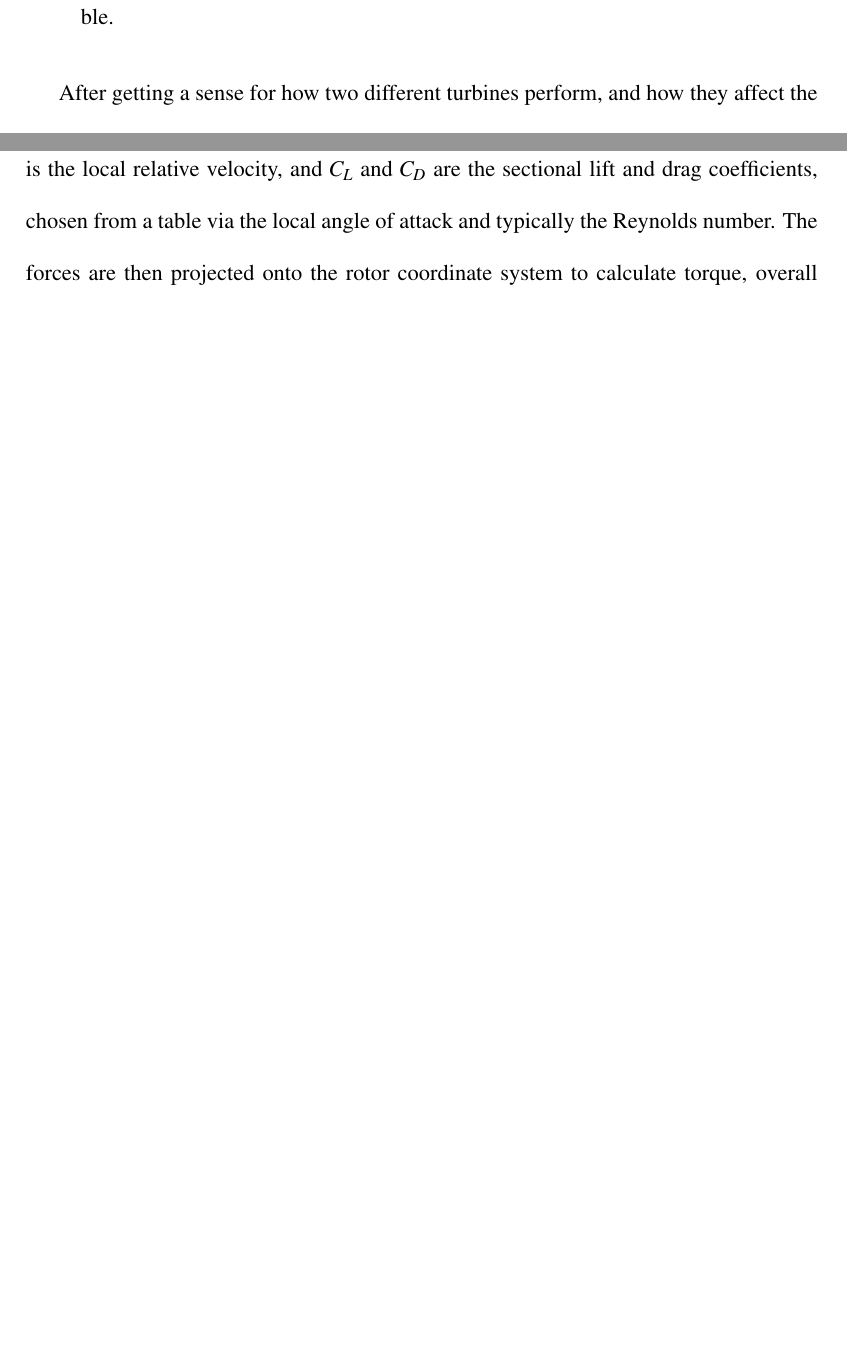
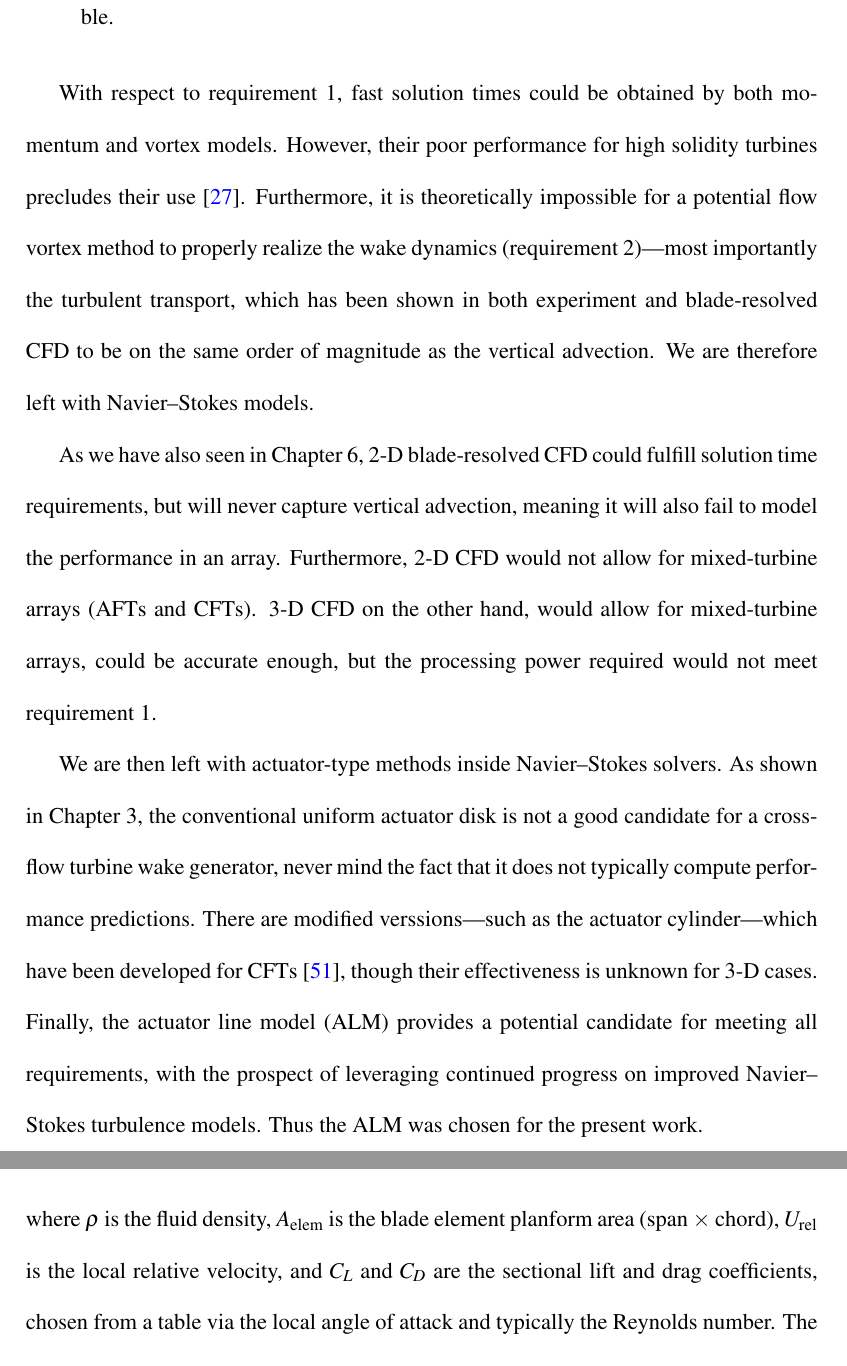
Before and after one commit to petebachant/PhD-thesis, a LaTeX thesis (thesis.tex, which reads chapters/ALM.tex): two parts of pages 60 and 61 of 83, joined at a grey line, cut so that both start at the same text, the shorter picture padded with empty space. Compiled offline with pdfLaTeX.

Commit message:
Add more to introduction

```diff
--- a/chapters/ALM.tex
+++ b/chapters/ALM.tex
@@ -28,6 +28,34 @@ common cross-flow concept. The requirements for this model were:
     \item Software should be open-source and not rely on closed-source software,
     if possible.
 \end{enumerate}
+
+With respect to requirement~\ref{req:solution-time}, fast solution times could
+be obtained by both momentum and vortex models. However, their poor performance
+for high solidity turbines precludes their use \cite{Joo2015}. Furthermore, it
+is theoretically impossible for a potential flow vortex method to properly
+realize the wake dynamics (requirement~\ref{req:wake})---most importantly the
+turbulent transport, which has been shown in both experiment and blade-resolved
+CFD to be on the same order of magnitude as the vertical advection. We are
+therefore left with Navier--Stokes models.
+
+As we have also seen in Chapter~\ref{chap:CFD}, 2-D blade-resolved CFD could
+fulfill solution time requirements, but will never capture vertical advection,
+meaning it will also fail to model the performance in an array. Furthermore, 2-D
+CFD would not allow for mixed-turbine arrays (AFTs and CFTs). 3-D CFD on the
+other hand, would allow for mixed-turbine arrays, could be accurate enough, but
+the processing power required would not meet
+requirement~\ref{req:solution-time}.
+
+We are then left with actuator-type methods inside Navier--Stokes solvers. As
+shown in Chapter~\ref{chap:RVAT-baseline}, the conventional uniform actuator
+disk is not a good candidate for a cross-flow turbine wake generator, never mind
+the fact that it does not typically compute performance predictions. There are
+modified verssions---such as the actuator cylinder---which have been developed
+for CFTs \cite{Shamsoddin2014}, though their effectiveness is unknown for 3-D
+cases. Finally, the actuator line model (ALM) provides a potential candidate for
+meeting all requirements, with the prospect of leveraging continued progress on
+improved Navier--Stokes turbulence models. Thus the ALM was chosen for the
+present work.
 
 After getting a sense for how two different turbines perform, and how they
 affect the flow in which they are placed, the goal is to now develop a way to
```
